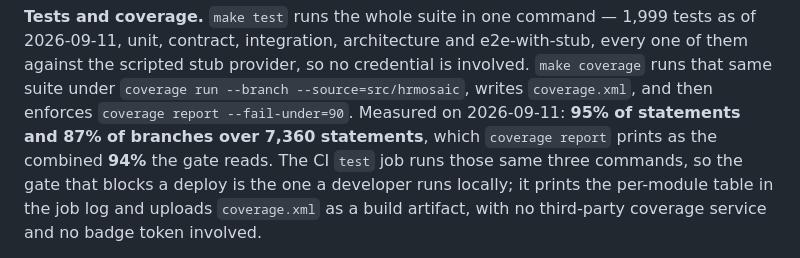
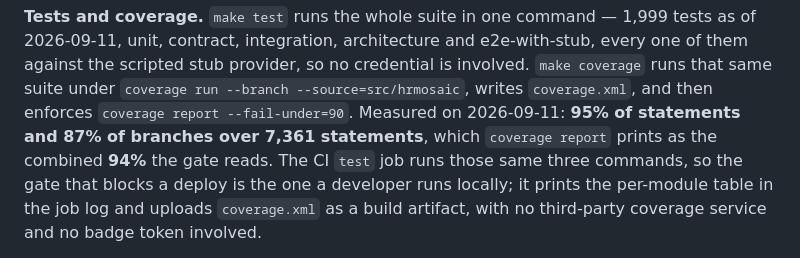
Before and after one commit to seantmalone/quantic-mosaic, a Markdown page: README.md, the part around the change. Drawn GitHub-style.

```diff
--- a/README.md
+++ b/README.md
@@ -52,7 +52,7 @@ make coverage     # the same suite under coverage, then the 90% gate and coverag
 the scripted stub provider, so no credential is involved. `make coverage` runs that same suite
 under `coverage run --branch --source=src/hrmosaic`, writes `coverage.xml`, and then enforces
 `coverage report --fail-under=90`. Measured on 2026-09-11: **95% of statements and 87% of branches
-over 7,360 statements**, which `coverage report` prints as the combined **94%** the gate reads. The
+over 7,361 statements**, which `coverage report` prints as the combined **94%** the gate reads. The
 CI `test` job runs those same three commands, so the gate that blocks a deploy is the one a
 developer runs locally; it prints the per-module table in the job log and uploads `coverage.xml` as
 a build artifact, with no third-party coverage service and no badge token involved.
```
Also changed, not shown: design-and-evaluation.md (+1 -1 lines).
